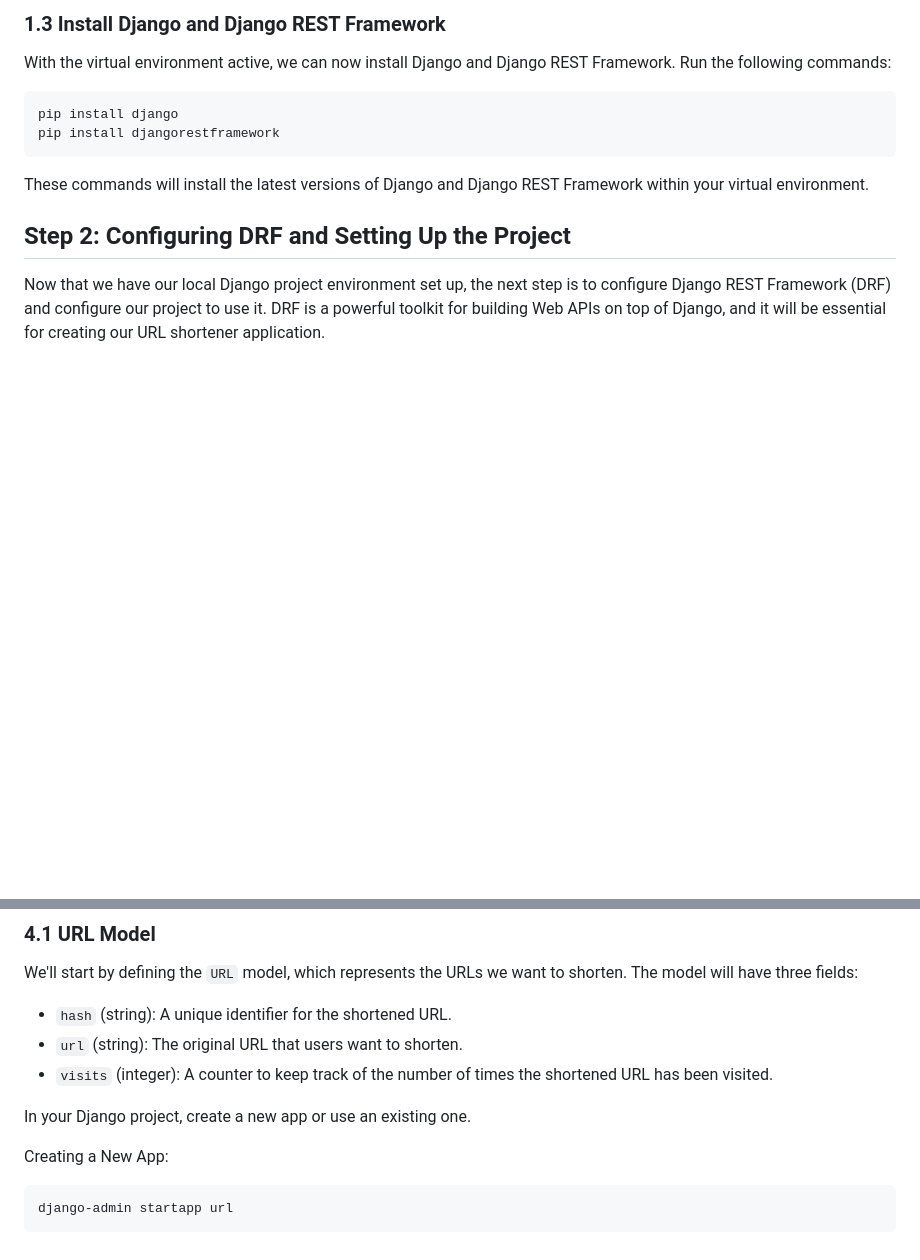
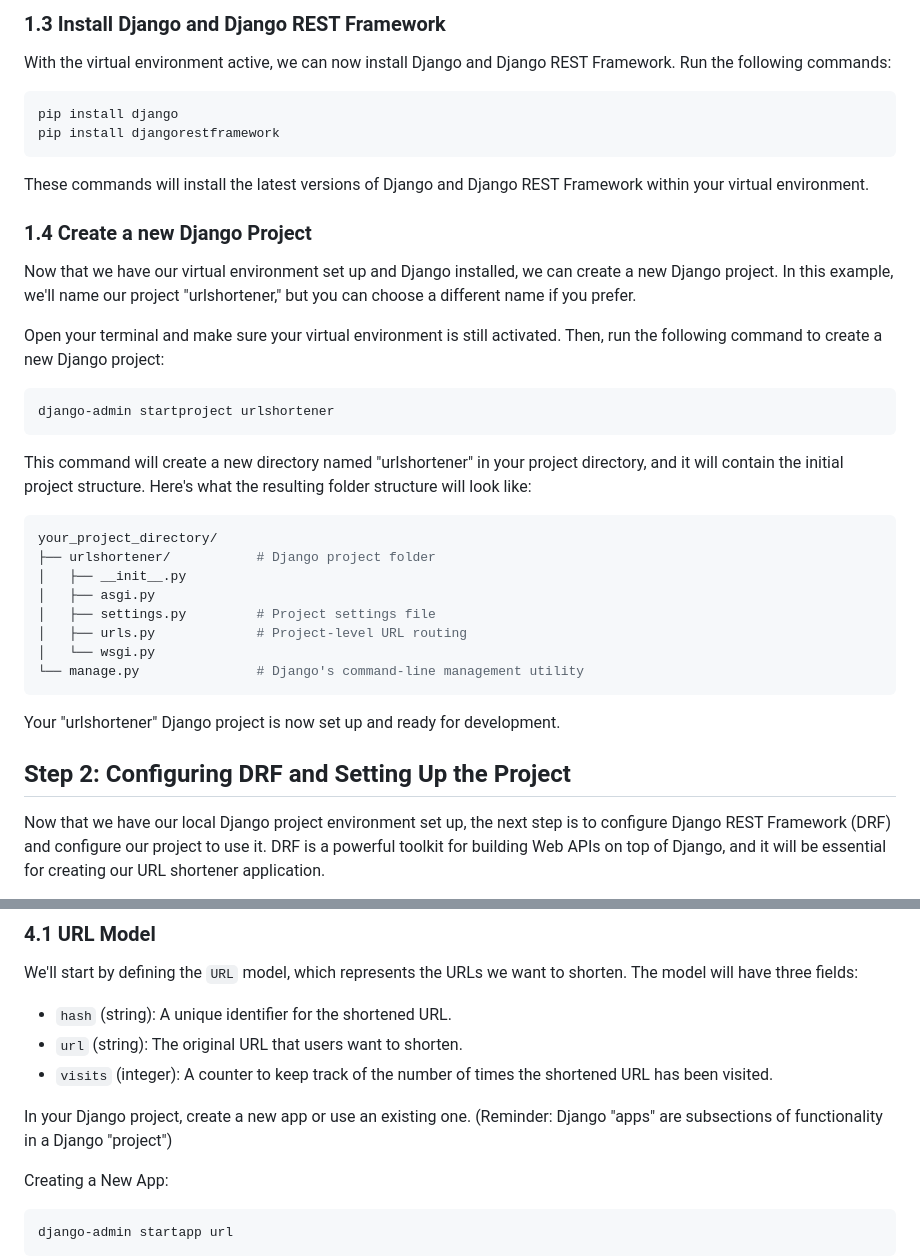
Before and after one commit to AlexMercedCoder/koyeb_django_url_shortner, a Markdown page: readme.md, 2 parts joined by grey strips. GitHub-like rendering; blank space fills up the shorter version.

````diff
--- a/readme.md
+++ b/readme.md
@@ -83,6 +83,30 @@ pip install djangorestframework
 ```
 
 These commands will install the latest versions of Django and Django REST Framework within your virtual environment.
+
+### 1.4 Create a new Django Project
+
+Now that we have our virtual environment set up and Django installed, we can create a new Django project. In this example, we'll name our project "urlshortener," but you can choose a different name if you prefer.
+
+Open your terminal and make sure your virtual environment is still activated. Then, run the following command to create a new Django project:
+
+```bash
+django-admin startproject urlshortener
+```
+This command will create a new directory named "urlshortener" in your project directory, and it will contain the initial project structure. Here's what the resulting folder structure will look like:
+
+```bash
+your_project_directory/
+├── urlshortener/           # Django project folder
+│   ├── __init__.py
+│   ├── asgi.py
+│   ├── settings.py         # Project settings file
+│   ├── urls.py             # Project-level URL routing
+│   └── wsgi.py
+└── manage.py               # Django's command-line management utility
+```
+
+Your "urlshortener" Django project is now set up and ready for development.
 
 ## Step 2: Configuring DRF and Setting Up the Project
 
@@ -204,7 +228,7 @@ We'll start by defining the `URL` model, which represents the URLs we want to sh
 - `url` (string): The original URL that users want to shorten.
 - `visits` (integer): A counter to keep track of the number of times the shortened URL has been visited.
 
-In your Django project, create a new app or use an existing one.
+In your Django project, create a new app or use an existing one. (Reminder: Django "apps" are subsections of functionality in a Django "project")
 
 Creating a New App:
 ```py
````
Also changed, not shown: other parts of readme.md (+1 -1 lines).
